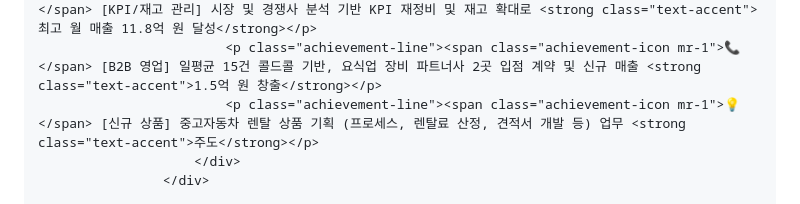
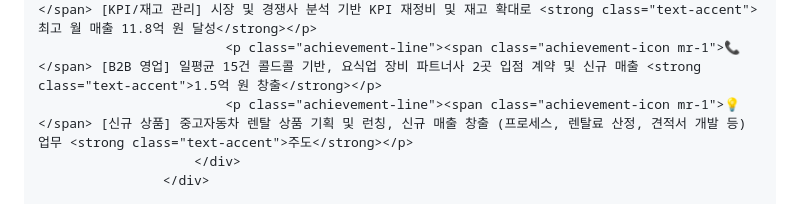
Before and after one commit to lsjman82-tech/lsjman82-tech.github.io, a Markdown page: README.md, the part around the change. Rendered like a GitHub page.

Commit message:
Revise used car rental product planning details
Updated the description of the used car rental product planning to include the launch and new revenue generation.

```diff
--- a/README.md
+++ b/README.md
@@ -247,7 +247,7 @@
                             <p class="achievement-line"><span class="achievement-icon mr-1">📈</span> [매출 성장] 레저용 바이크 장기렌탈 도입 및 파트너사 3곳 유치로 <strong class="text-accent">팀 매출 3.25배 (2억 → 6.5억 원) 성장 달성</strong></p>
                             <p class="achievement-line"><span class="achievement-icon mr-1">🏆</span> [KPI/재고 관리] 시장 및 경쟁사 분석 기반 KPI 재정비 및 재고 확대로 <strong class="text-accent">최고 월 매출 11.8억 원 달성</strong></p>
                             <p class="achievement-line"><span class="achievement-icon mr-1">📞</span> [B2B 영업] 일평균 15건 콜드콜 기반, 요식업 장비 파트너사 2곳 입점 계약 및 신규 매출 <strong class="text-accent">1.5억 원 창출</strong></p>
-                            <p class="achievement-line"><span class="achievement-icon mr-1">💡</span> [신규 상품] 중고자동차 렌탈 상품 기획 (프로세스, 렌탈료 산정, 견적서 개발 등) 업무 <strong class="text-accent">주도</strong></p>
+                            <p class="achievement-line"><span class="achievement-icon mr-1">💡</span> [신규 상품] 중고자동차 렌탈 상품 기획 및 런칭, 신규 매출 창출 (프로세스, 렌탈료 산정, 견적서 개발 등) 업무 <strong class="text-accent">주도</strong></p>
                         </div>
                     </div>
 
```
